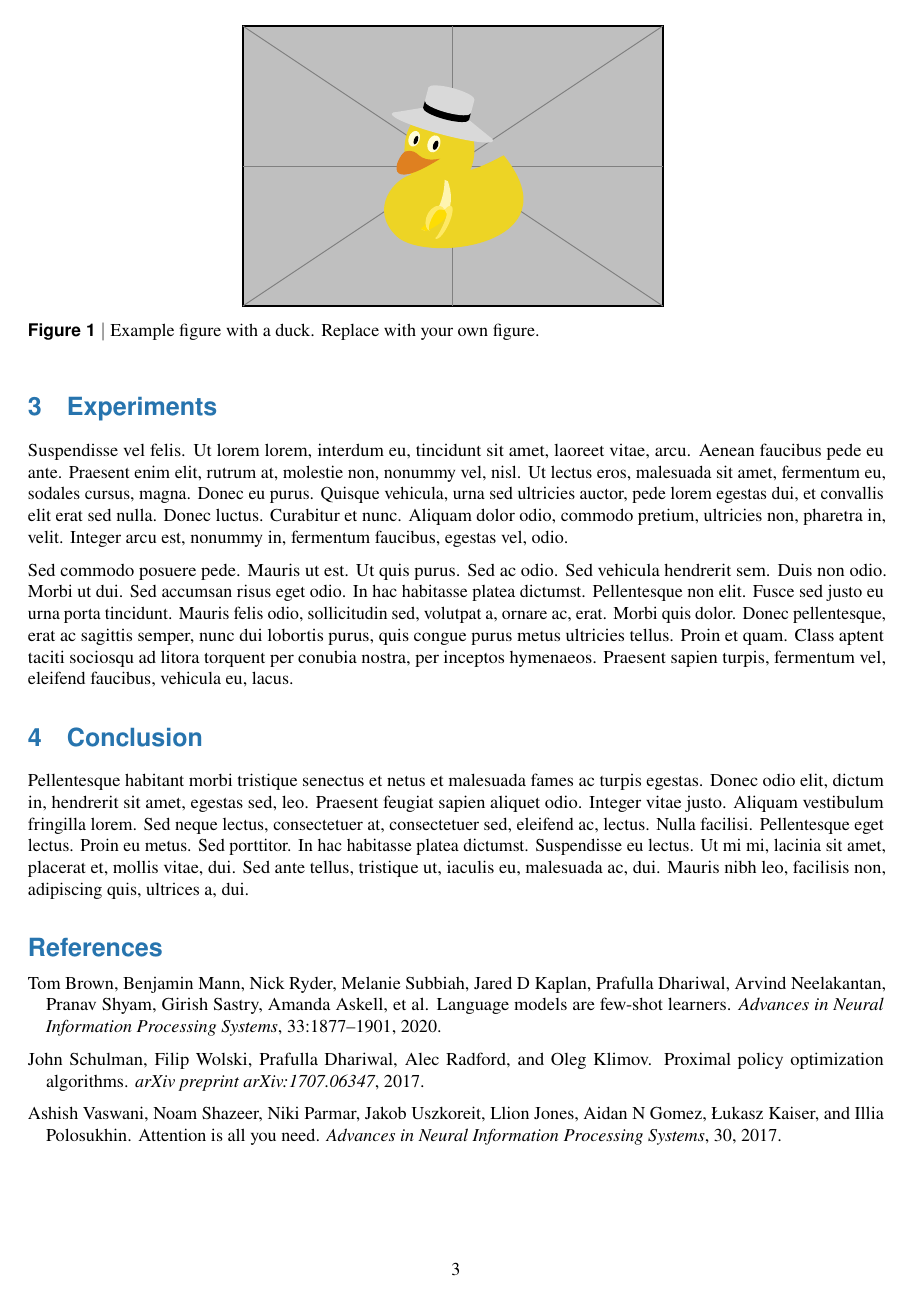
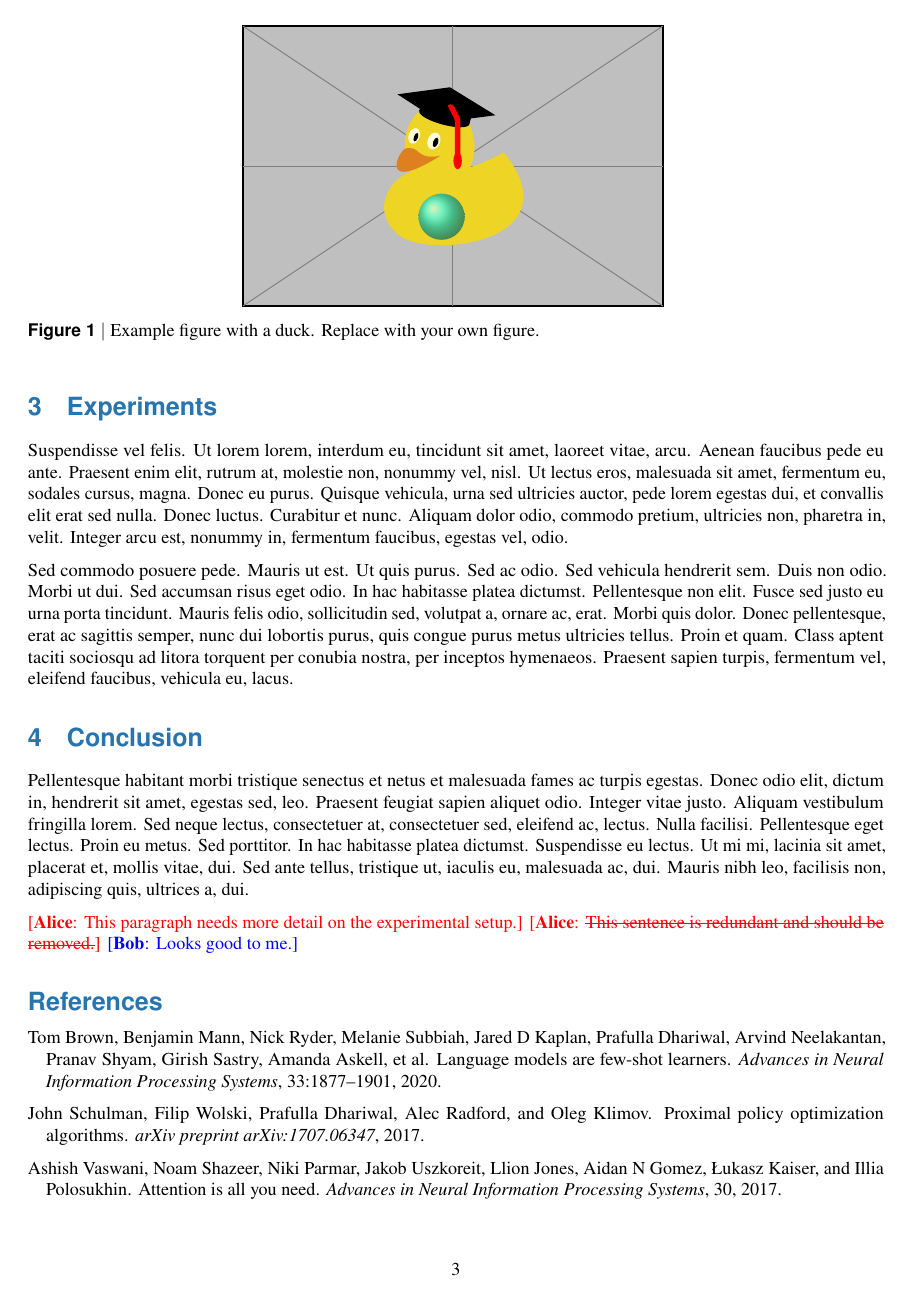
Before and after one commit to SXKDZ/SCAI-template, a LaTeX paper (main.tex, which reads scai.sty): page 3 of 5. Compiled offline with pdfLaTeX.

Commit message:
refactor: clean up unused commands, redesign annotator, add [final] option
- remove unused \reportnumber, \@scai@title, \@scai@buildsup, \affilfont, \metadatafont, \headerfont
- remove unused packages: lastpage, changepage, setspace
- redesign \annotator to support strikethrough via \alice[del]{text}
- add [final] package option to silently remove all annotations
- add soul package for strikethrough support
- demonstrate annotator usage in sample document

```diff
--- a/main.tex
+++ b/main.tex
@@ -15,6 +16,10 @@
 \usepackage{lipsum}
 \usepackage{tikzducks}
 \usepackage{adjustbox}
+
+%% Review annotators (removed automatically with \usepackage[final]{scai})
+\annotator{alice}{red}
+\annotator{bob}{blue}
 
 %% ============================================================
 %% Paper metadata
@@ -161,6 +166,11 @@ We optimize \Cref{eq:loss} using gradient descent, as outlined in \Cref{alg:trai
 
 \lipsum[8]
 
+%% Example review annotations (removed with [final] option)
+\alice{This paragraph needs more detail on the experimental setup.}
+\alice[del]{This sentence is redundant and should be removed.}
+\bob{Looks good to me.}
+
 \bibliographystyle{plainnat}
 \bibliography{references}
 
--- a/scai.sty
+++ b/scai.sty
@@ -8,7 +8,12 @@
 %% Requires: pdfLaTeX with extarticle or article class
 %%
 \NeedsTeXFormat{LaTeX2e}
-\ProvidesPackage{scai}[2026/02/15 v1.0 UCLA ScAI Lab Paper Template]
+\ProvidesPackage{scai}[2026/02/15 v1.1 UCLA ScAI Lab Paper Template]
+
+%% Package options
+\newif\if@scai@final \@scai@finalfalse
+\DeclareOption{final}{\@scai@finaltrue}
+\ProcessOptions\relax
 
 %% ============================================================
 %% Required packages
@@ -24,14 +29,12 @@
 \RequirePackage[dvipsnames]{xcolor}
 \RequirePackage{graphicx}
 \RequirePackage{fancyhdr}
-\RequirePackage{lastpage}
 %% Note: we use \@startsection directly (like NeurIPS) instead of titlesec
 %% because \@startsection has built-in \nopagebreak after headings
 \RequirePackage{caption}
 \RequirePackage[most]{tcolorbox}
 \RequirePackage{enumitem}
 \RequirePackage{geometry}
-\RequirePackage{changepage}
 \RequirePackage{textcomp}
 \RequirePackage{colortbl}
 \RequirePackage{titletoc}
@@ -82,9 +85,8 @@
 }
 \setlength{\columnsep}{15pt}
 
-%% Paragraph spacing (like fairmeta — uses parskip package for proper spacing)
+%% Paragraph spacing
 \RequirePackage{parskip}
-\RequirePackage{setspace}
 
 %% ============================================================
 %% List spacing
@@ -95,10 +97,8 @@
 %% ============================================================
 %% Internal storage
 %% ============================================================
-\newcommand{\@scai@title}{}
 \newcommand{\@scai@keywords}{}
 \newcommand{\@scai@abstract}{}
-\newtoks\@scai@reportnumber
 
 \newif\if@scai@haskeywords   \@scai@haskeywordsfalse
 \newif\if@scai@hascorrespondence \@scai@hascorrespondencefalse
@@ -135,8 +135,6 @@
   \expandafter\gdef\csname @scai@meta@\the\value{scai@nummeta}@label\endcsname{#1}%
   \expandafter\gdef\csname @scai@meta@\the\value{scai@nummeta}@value\endcsname{#2}%
 }
-
-\newcommand{\reportnumber}[1]{\@scai@reportnumber={#1}}
 
 %% ============================================================
 %% Author / affiliation system
@@ -202,20 +200,6 @@
   \@ifundefined{@scai@notesym@#1}{#1}{\csname @scai@notesym@#1\endcsname}%
 }
 
-%% Build superscript string from comma-separated tags
-\newcommand{\@scai@buildsup}[1]{%
-  \def\@scai@supresult{}%
-  \def\@scai@supfirst{1}%
-  \@for\@scai@tag:=#1\do{%
-    \if\@scai@supfirst 1%
-      \edef\@scai@supresult{\@scai@resolvetag{\@scai@tag}}%
-      \def\@scai@supfirst{0}%
-    \else
-      \edef\@scai@supresult{\@scai@supresult,\@scai@resolvetag{\@scai@tag}}%
-    \fi
-  }%
-}
-
 %% Add an author: \scaiauthor{tags}{Name}
 \newcommand{\scaiauthor}[2]{%
   \stepcounter{scai@numauthors}%
@@ -275,11 +259,8 @@
 %% ============================================================
 \newcommand{\titlefont}{\huge\sffamily\bfseries}
 \newcommand{\authorfont}{\normalsize\sffamily}
-\newcommand{\affilfont}{\normalsize\itshape}
 \newcommand{\keywordsfont}{\normalsize}
 \newcommand{\absfont}{\normalsize}
-\newcommand{\metadatafont}{\small}
-\newcommand{\headerfont}{\normalfont\sffamily\fontsize{8}{10}\selectfont}
 \newcommand{\footerfont}{\normalfont\normalsize}
 
 %% ============================================================
@@ -472,10 +453,21 @@
 %% ============================================================
 %% Usage:
 %%   \annotator{alice}{red}
-%%   Then use: \alice{This needs revision.}
-%%   Produces: [ALICE: This needs revision.] in red
+%%   \alice{This needs revision.}       → [ALICE: This needs revision.] in red
+%%   \alicedel{Remove this sentence.}   → [ALICE: R̶e̶m̶o̶v̶e̶ ̶t̶h̶i̶s̶.̶] in red (strikethrough)
+%%
+%% With \usepackage[final]{scai}, all annotations are silently removed.
+\RequirePackage[normalem]{ulem}
 \newcommand{\annotator}[2]{%
-  \long\csdef{#1}##1{{\color{#2} [\textbf{\MakeUppercase #1}: \ignorespaces##1\unskip]}}%
+  \if@scai@final
+    \expandafter\DeclareDocumentCommand\csname#1\endcsname{o m}{}%
+  \else
+    \expandafter\DeclareDocumentCommand\csname#1\endcsname{o m}{%
+      {\color{#2} [\textbf{\MakeUppercase #1}:\space
+        \IfValueTF{##1}{\sout{##2}}{\ignorespaces##2\unskip}%
+      ]}%
+    }%
+  \fi
 }
 
 %% ============================================================
```
Also changed, not shown: README.md, main.tex (1 more changed lines), scai.sty (2 more changed lines).
